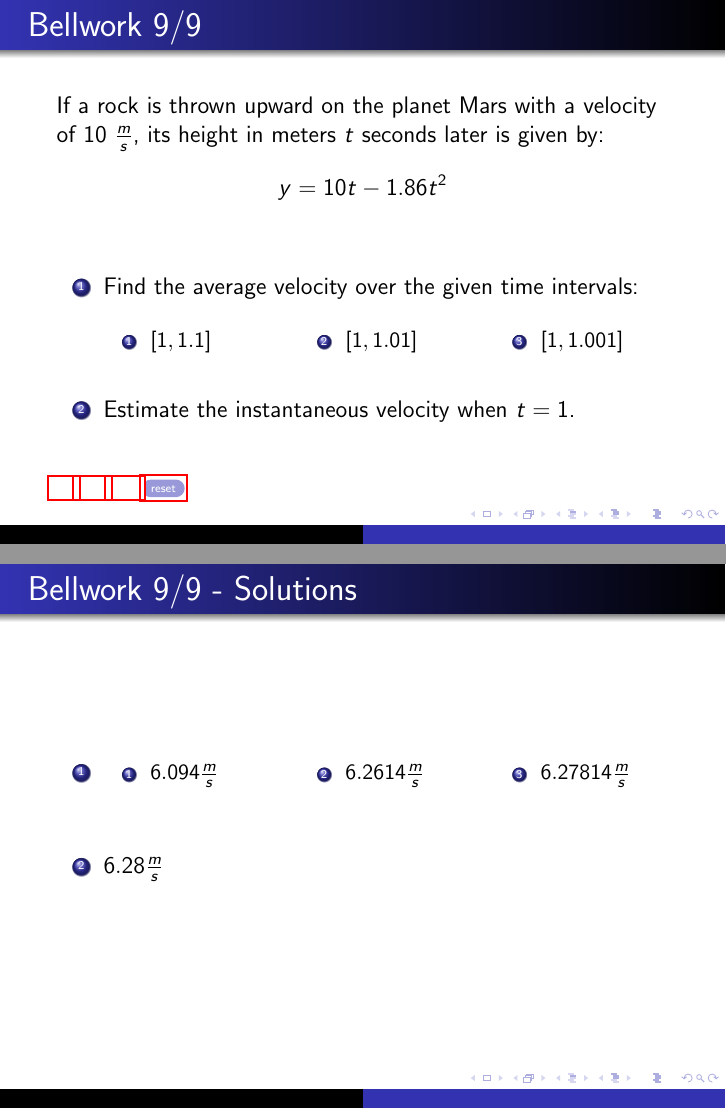
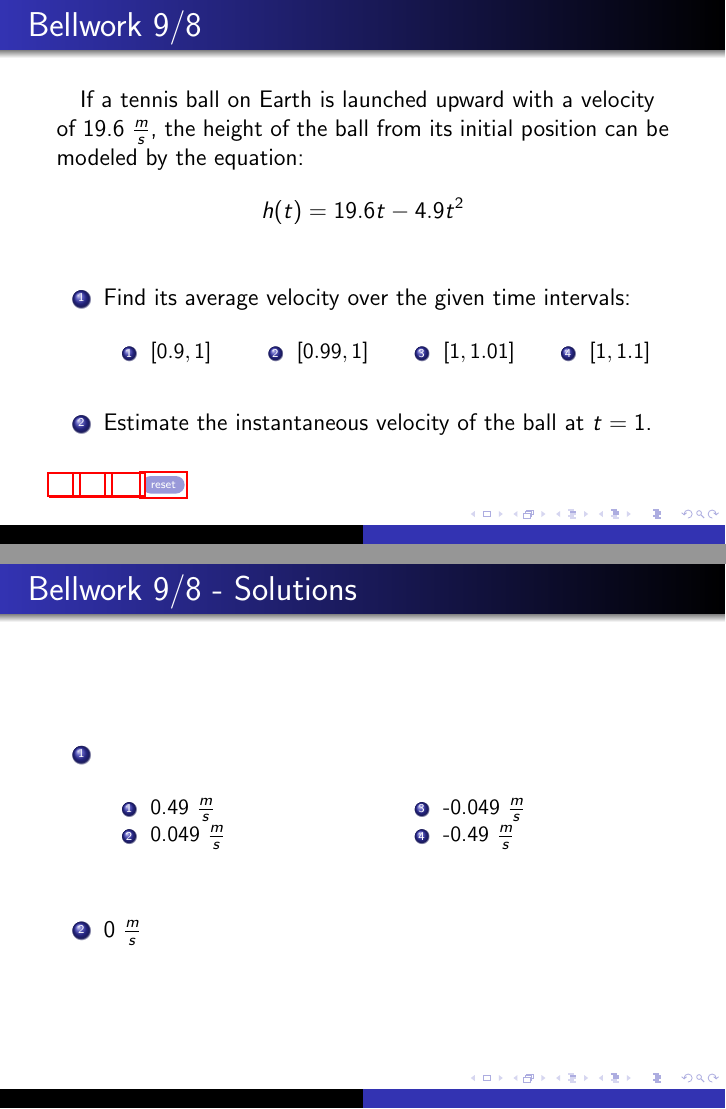
Before and after one commit to philosolog/Calculus-Resources, LaTeX slides (Bellwork/9/9/main.tex): pages 1 and 2 of 8, joined at a grey line. Compiled offline with pdfLaTeX.

Commit message:
update main.pdf and main.tex

```diff
--- a/Bellwork/9/9/main.tex
+++ b/Bellwork/9/9/main.tex
@@ -22,49 +22,45 @@
 \newcolumntype{Y}{>{\centering\arraybackslash}X}
 \begin{document}
 \begin{frame}
-	\frametitle{Bellwork 9/9}
-	\vspace*{\fill}
+	\frametitle{Bellwork 9/8}
 	\vspace*{\fill}
 	\initclock
-	If a rock is thrown upward on the planet Mars with a velocity of 10 $\tfrac{m}{s}$, its height in meters $t$ seconds later is given by: \[y=10t-1.86t^2\]
-	\vspace*{\fill}
+	\quad If a tennis ball on Earth is launched upward with a velocity of 19.6 $\tfrac{m}{s}$, the height of the ball from its initial position can be modeled by the equation: \[h(t)=19.6t-4.9t^2\]
 	\begin{enumerate}
-		\item Find the average velocity over the given time intervals:
-		      \begin{multicols}{3}
+		\item Find its average velocity over the given time intervals:
+		      \begin{multicols}{4}
 			      \begin{enumerate}
+				      \item $[0.9, 1]$
+				      \item $[0.99, 1]$
+				      \item $[1, 1.01]$
 				      \item $[1, 1.1]$
-				      \item $[1, 1.01]$
-				      \item $[1, 1.001]$
 			      \end{enumerate}
 		      \end{multicols}
 		      \vspace*{\fill}
-		\item Estimate the instantaneous velocity when $t=1$.
+		\item Estimate the instantaneous velocity of the ball at $t=1$.
 	\end{enumerate}
-	\vspace*{\fill}
-	\vspace*{\fill}
 	\vspace*{\fill}
 	\vspace*{\fill}
 	\crono
 	\resetcrono{\beamerbutton{reset}}
 \end{frame}
 \begin{frame}
-	\frametitle{Bellwork 9/9 - Solutions}
+	\frametitle{Bellwork 9/8 - Solutions}
 	\vspace*{\fill}
 	\vspace*{\fill}
 	\begin{enumerate}
-		\item
-		      \begin{multicols}{3}
+		\item ~ % *: The usage of an "invisible" character to separate a nested list.. might use it more later..?
+		      \begin{multicols}{2}
 			      \begin{enumerate}
-				      \item $6.094\tfrac{m}{s}$
-				      \item $6.2614\tfrac{m}{s}$
-				      \item $6.27814\tfrac{m}{s}$
+				      \item 0.49 $\tfrac{m}{s}$
+				      \item 0.049 $\tfrac{m}{s}$
+				      \item -0.049 $\tfrac{m}{s}$
+				      \item -0.49 $\tfrac{m}{s}$
 			      \end{enumerate}
 		      \end{multicols}
 		      \vspace*{\fill}
-		\item $6.28\tfrac{m}{s}$
+		\item 0 $\tfrac{m}{s}$
 	\end{enumerate}
-	\vspace*{\fill}
-	\vspace*{\fill}
 	\vspace*{\fill}
 	\vspace*{\fill}
 \end{frame}
```
Also changed, not shown: Bellwork/9/9/main.pdf, Bellwork/9/9/main.tex (16 more changed lines).
